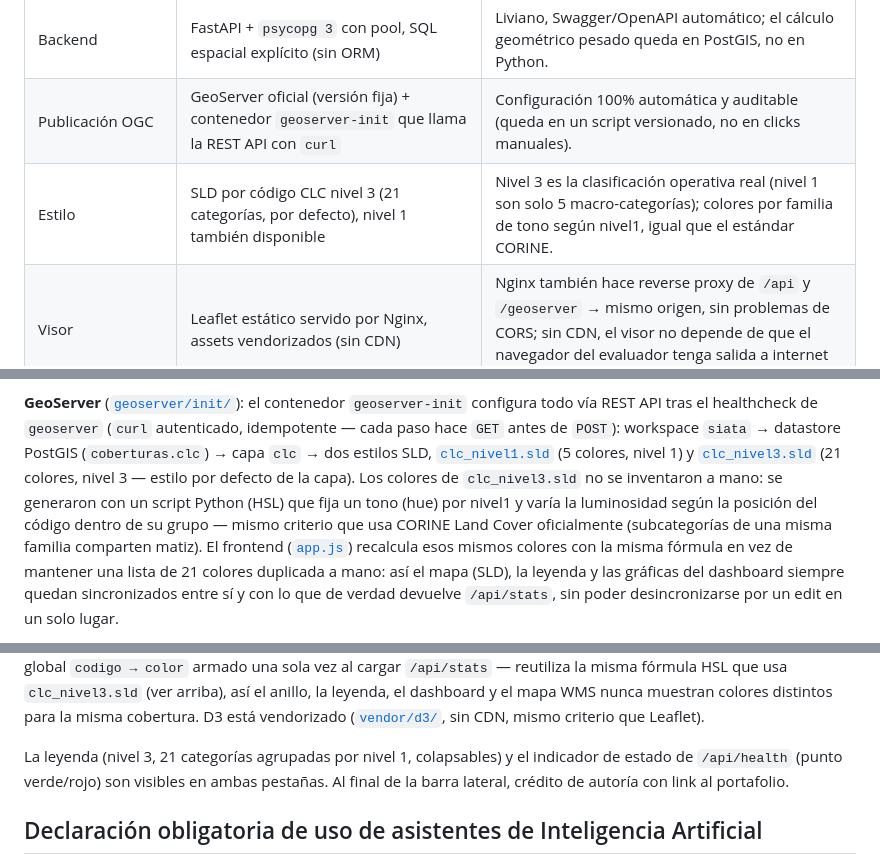
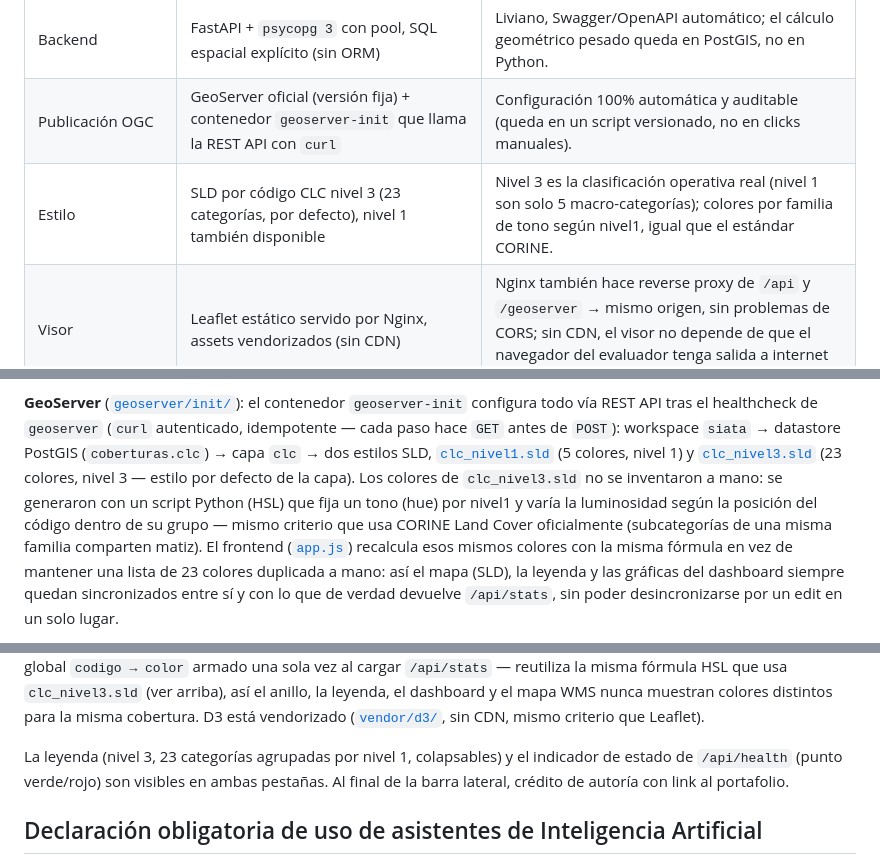
Before and after one commit to john-bareno-devgis/siata-prueba-tecnica, a Markdown page: README.md, 3 parts joined by grey strips. Rendered like a GitHub page.

Commit message:
docs: corrige n de categorias nivel 3 (son 23, no 21)

```diff
--- a/README.md
+++ b/README.md
@@ -88,7 +88,7 @@ Para volver al modo normal, `docker compose down` y levantar de nuevo sin `-f do
 | Carga de datos | Contenedor GDAL (`ogr2ogr`) → tabla staging → SQL normaliza (`ST_MakeValid`, `ST_Multi`) | Reproducible desde el `.gpkg` fuente; idempotente (no duplica si ya hay datos). |
 | Backend | FastAPI + `psycopg 3` con pool, SQL espacial explícito (sin ORM) | Liviano, Swagger/OpenAPI automático; el cálculo geométrico pesado queda en PostGIS, no en Python. |
 | Publicación OGC | GeoServer oficial (versión fija) + contenedor `geoserver-init` que llama la REST API con `curl` | Configuración 100% automática y auditable (queda en un script versionado, no en clicks manuales). |
-| Estilo | SLD por código CLC nivel 3 (21 categorías, por defecto), nivel 1 también disponible | Nivel 3 es la clasificación operativa real (nivel 1 son solo 5 macro-categorías); colores por familia de tono según nivel1, igual que el estándar CORINE. |
+| Estilo | SLD por código CLC nivel 3 (23 categorías, por defecto), nivel 1 también disponible | Nivel 3 es la clasificación operativa real (nivel 1 son solo 5 macro-categorías); colores por familia de tono según nivel1, igual que el estándar CORINE. |
 | Visor | Leaflet estático servido por Nginx, assets vendorizados (sin CDN) | Nginx también hace reverse proxy de `/api` y `/geoserver` → mismo origen, sin problemas de CORS; sin CDN, el visor no depende de que el navegador del evaluador tenga salida a internet más allá de las teselas OSM. |
 | Gráficas | D3 v7 (vendorizado) sobre SVG propio, sin librería de charts de alto nivel | El anillo del mapa necesita control fino de geometría/sincronía con Leaflet (pan/zoom), que una librería de charts cerrada no ofrece; se reutiliza para las barras del dashboard (una sola dependencia). |
 | Imágenes multi-arch | `ghcr.io/osgeo/gdal` (loader), `python:3.12-slim` (backend), `nginx:1.27-alpine` (web) nativas; `postgis/postgis` y GeoServer forzadas a `linux/amd64` | Ver tabla de requisitos por SO arriba — decisión basada en qué publica cada registro, no supuesta. |
@@ -128,13 +128,13 @@ nombres.
 vía REST API tras el healthcheck de `geoserver` (`curl` autenticado, idempotente — cada
 paso hace `GET` antes de `POST`): workspace `siata` → datastore PostGIS (`coberturas.clc`)
 → capa `clc` → dos estilos SLD, [`clc_nivel1.sld`](geoserver/init/clc_nivel1.sld) (5 colores,
-nivel 1) y [`clc_nivel3.sld`](geoserver/init/clc_nivel3.sld) (21 colores, nivel 3 — estilo por
+nivel 1) y [`clc_nivel3.sld`](geoserver/init/clc_nivel3.sld) (23 colores, nivel 3 — estilo por
 defecto de la capa). Los colores de `clc_nivel3.sld` no se inventaron a mano: se generaron
 con un script Python (HSL) que fija un tono (hue) por nivel1 y varía la luminosidad según la
 posición del código dentro de su grupo — mismo criterio que usa CORINE Land Cover
 oficialmente (subcategorías de una misma familia comparten matiz). El frontend
 ([`app.js`](web/site/js/app.js)) recalcula esos mismos colores con la misma fórmula en vez
-de mantener una lista de 21 colores duplicada a mano: así el mapa (SLD), la leyenda y las
+de mantener una lista de 23 colores duplicada a mano: así el mapa (SLD), la leyenda y las
 gráficas del dashboard siempre quedan sincronizados entre sí y con lo que de verdad
 devuelve `/api/stats`, sin poder desincronizarse por un edit en un solo lugar.
 
@@ -283,7 +283,7 @@ así el anillo, la leyenda, el dashboard y el mapa WMS nunca muestran colores di
 la misma cobertura. D3 está vendorizado ([`vendor/d3/`](web/site/vendor/d3/), sin CDN, mismo
 criterio que Leaflet).
 
-La leyenda (nivel 3, 21 categorías agrupadas por nivel 1, colapsables) y el indicador de
+La leyenda (nivel 3, 23 categorías agrupadas por nivel 1, colapsables) y el indicador de
 estado de `/api/health` (punto verde/rojo) son visibles en ambas pestañas. Al final de la
 barra lateral, crédito de autoría con link al portafolio.
 
```
